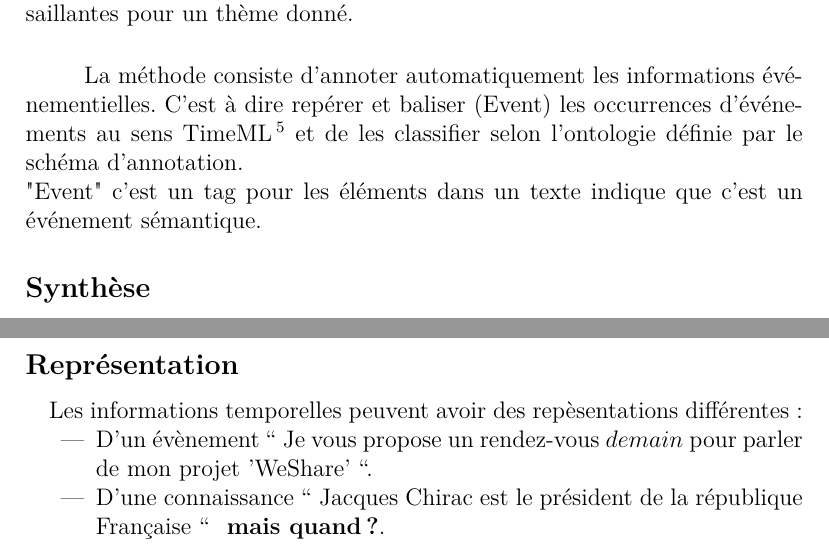
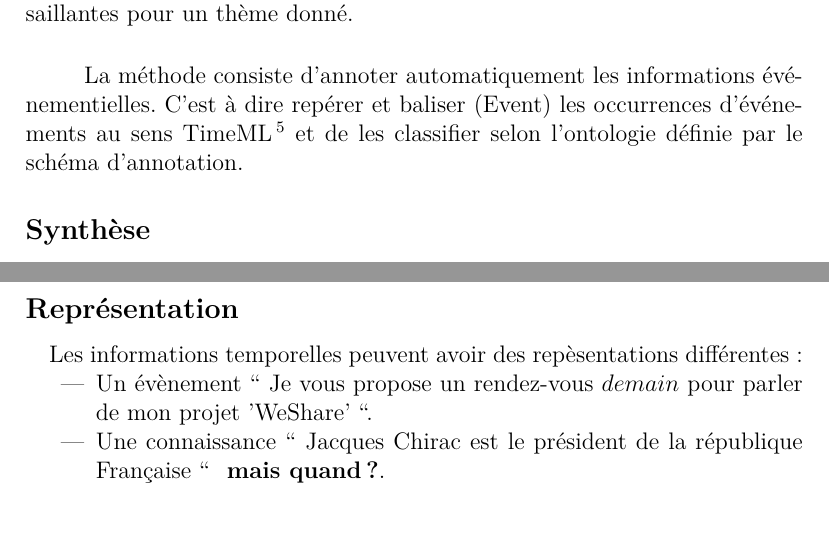
Before and after one commit to metanote/TemporalAnnotation, a LaTeX document (MainReport.tex, which reads Etat.tex, pointdedepart.tex): two parts of pages 11 and 18 of 21, joined at a grey line, cut so that both start at the same text, the shorter picture padded with empty space. Compiled offline with pdfLaTeX.

Commit message:
some modifications

```diff
--- a/Etat.tex
+++ b/Etat.tex
@@ -170,8 +170,6 @@ Ces derniers ont utilisé une approche d’apprentissage pour extraire les dates
 \subparagraph{}
 La méthode consiste d'annoter automatiquement les informations événementielles.
 C’est à dire repérer et baliser (Event) les occurrences d’événements au sens TimeML\footnote{http://timeml.org/site/index.html} et de les classifier selon l’ontologie définie par le schéma d’annotation.
-\newline
-"Event" c’est un tag pour les éléments dans un texte indique que c’est un événement sémantique.
 \subsection*{Synthèse}
 \paragraph{}
 L'extraction des informations temporelles est une étape primordial. On pourrait s'inspirer des méthodes présentées précédemment pour répondre aux objectifs fixés au démarrage de cette étude.
--- a/pointdedepart.tex
+++ b/pointdedepart.tex
@@ -161,7 +161,7 @@ Enfin, on essaye de proposer cette nouvelle structure à l’équipe DBpedia.
 \paragraph{}
 Les informations temporelles peuvent avoir des repèsentations différentes~:
 \begin{itemize}
-\item D'un évènement `` Je vous propose un rendez-vous $demain$ pour parler de mon projet 'WeShare' ``. \item D'une connaissance `` Jacques Chirac est le président de la république Française `` \textbf{ mais quand ?}.
+\item Un évènement `` Je vous propose un rendez-vous $demain$ pour parler de mon projet 'WeShare' ``. \item Une connaissance `` Jacques Chirac est le président de la république Française `` \textbf{ mais quand ?}.
 
 \end{itemize}
 
```
Also changed, not shown: MainReport.pdf, pointdedepart.tex (4 more changed lines).
